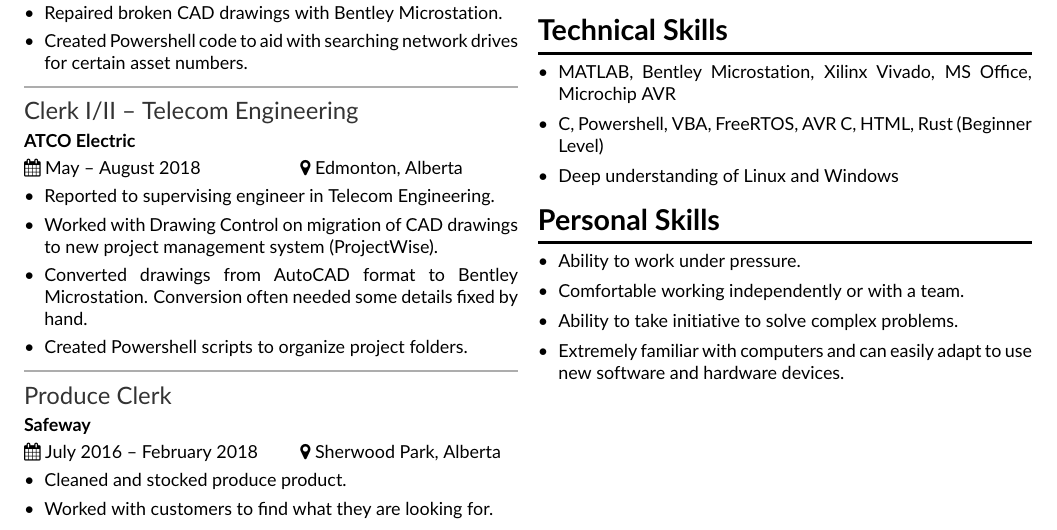
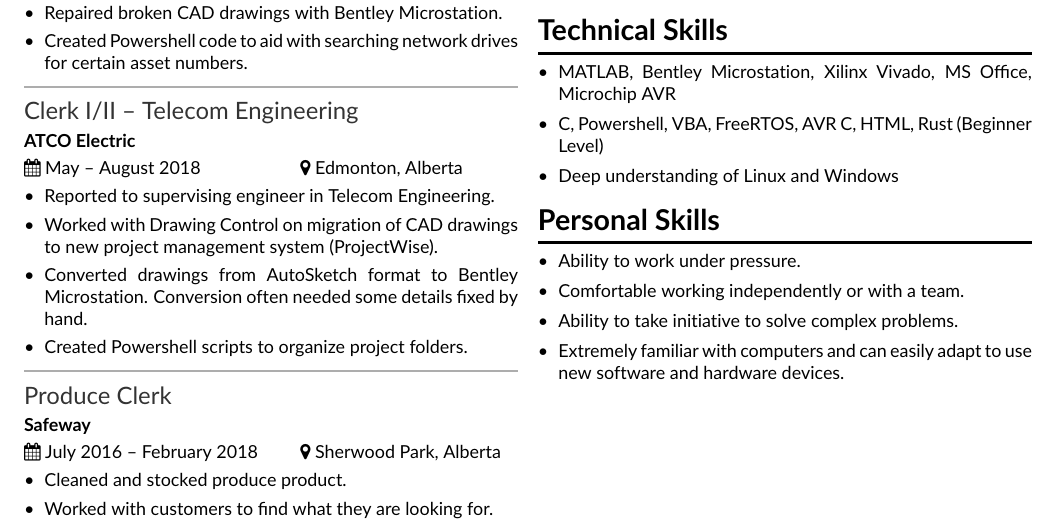
Before and after one commit to Lyndeno/resume, a LaTeX CV (lsanche.tex): part of the page, cut so that both start at the same text. Compiled offline with pdfLaTeX.

Commit message:
Correct autodesk software from atco

```diff
--- a/lsanche.tex
+++ b/lsanche.tex
@@ -56,7 +56,7 @@
     \begin{itemize}
       \item Reported to supervising engineer in Telecom Engineering.
       \item Worked with Drawing Control on migration of CAD drawings to new project management system (ProjectWise).
-      \item Converted drawings from AutoCAD format to Bentley Microstation. Conversion often needed some details fixed by hand.
+      \item Converted drawings from AutoSketch format to Bentley Microstation. Conversion often needed some details fixed by hand.
       \item Created Powershell scripts to organize project folders.
     \end{itemize}
 
```
